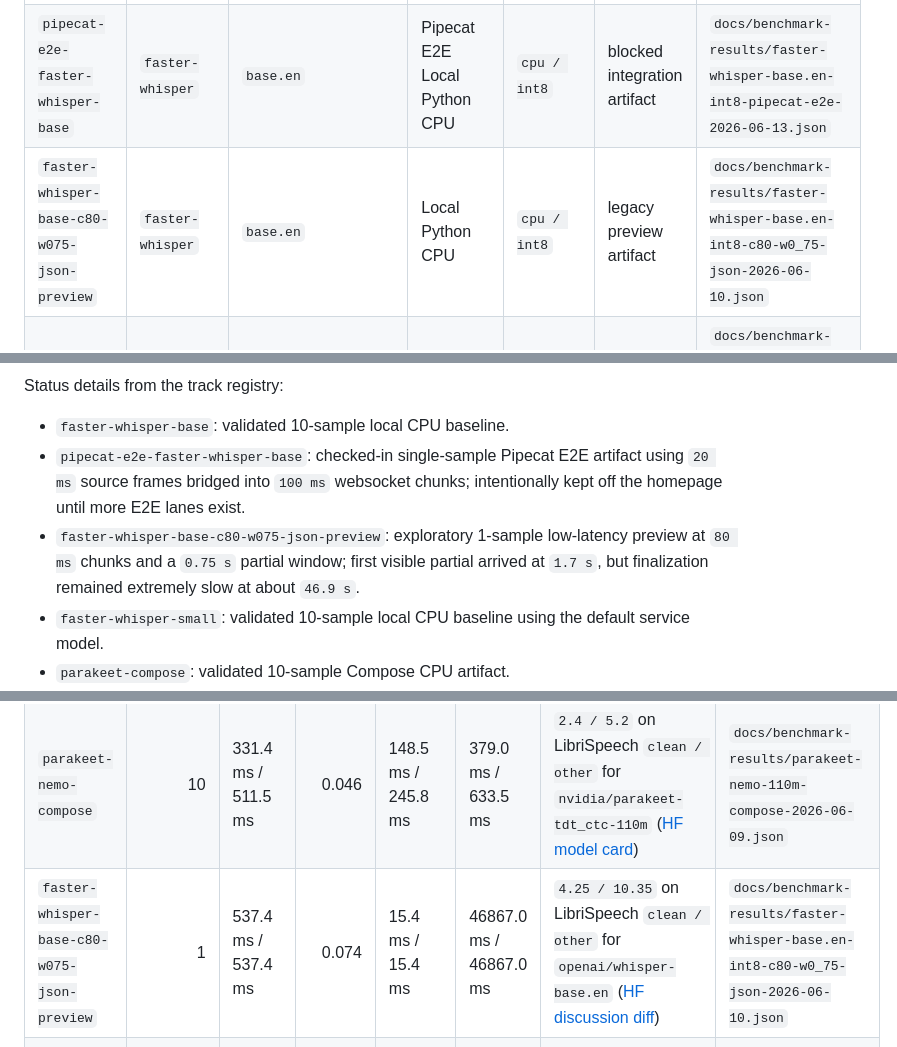
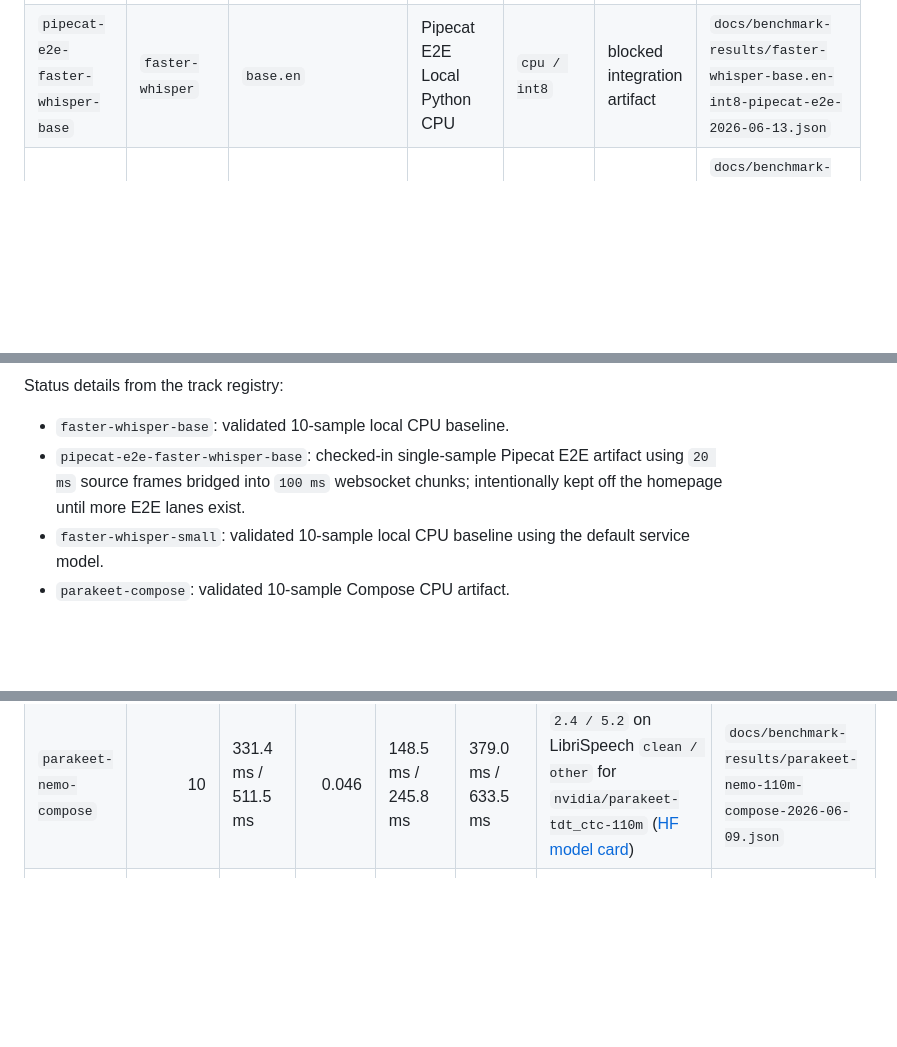
Before and after one commit to agonza1/rtc-asr, a Markdown page: docs/benchmarks.md, 3 parts joined by grey strips. Drawn GitHub-style; blank space fills up the shorter version.

Commit message:
Remove legacy faster-whisper-base benchmark entry doc
Removed legacy preview artifact entry for faster-whisper-base-c80-w075-json-preview from benchmarks.

```diff
--- a/docs/benchmarks.md
+++ b/docs/benchmarks.md
@@ -28,7 +28,6 @@ Recommended source-of-truth path for this repo:
 | --- | --- | --- | --- | --- | --- | --- |
 | `faster-whisper-base` | `faster-whisper` | `base.en` | Local Python CPU | `cpu / int8` | validated artifact | `docs/benchmark-results/faster-whisper-base.en-int8-2026-06-10.json` |
 | `pipecat-e2e-faster-whisper-base` | `faster-whisper` | `base.en` | Pipecat E2E Local Python CPU | `cpu / int8` | blocked integration artifact | `docs/benchmark-results/faster-whisper-base.en-int8-pipecat-e2e-2026-06-13.json` |
-| `faster-whisper-base-c80-w075-json-preview` | `faster-whisper` | `base.en` | Local Python CPU | `cpu / int8` | legacy preview artifact | `docs/benchmark-results/faster-whisper-base.en-int8-c80-w0_75-json-2026-06-10.json` |
 | `faster-whisper-small` | `faster-whisper` | `small.en` | Local Python CPU | `cpu / int8` | validated artifact | `docs/benchmark-results/faster-whisper-small.en-int8-2026-06-10.json` |
 | `parakeet-compose` | `parakeet` | `nvidia/parakeet-tdt-0.6b-v3` | Docker Compose CPU | `cpu / float32` | validated artifact | `docs/benchmark-results/parakeet-compose-2026-06-10.json` |
 | `parakeet-nemo-compose` | `parakeet-nemo` | `nvidia/parakeet-tdt_ctc-110m` | Docker Compose CPU | `cpu / float32` | validated artifact | `docs/benchmark-results/parakeet-nemo-110m-compose-2026-06-09.json` |
@@ -42,7 +41,6 @@ Status details from the track registry:
 
 - `faster-whisper-base`: validated 10-sample local CPU baseline.
 - `pipecat-e2e-faster-whisper-base`: checked-in single-sample Pipecat E2E artifact using `20 ms` source frames bridged into `100 ms` websocket chunks; intentionally kept off the homepage until more E2E lanes exist.
-- `faster-whisper-base-c80-w075-json-preview`: exploratory 1-sample low-latency preview at `80 ms` chunks and a `0.75 s` partial window; first visible partial arrived at `1.7 s`, but finalization remained extremely slow at about `46.9 s`.
 - `faster-whisper-small`: validated 10-sample local CPU baseline using the default service model.
 - `parakeet-compose`: validated 10-sample Compose CPU artifact.
 - `parakeet-nemo-compose`: validated 10-sample Compose CPU artifact with an 8-chunk partial cadence.
@@ -60,7 +58,6 @@ These rows match the current manifest entries used on the homepage, plus two doc
 | --- | ---: | --- | ---: | --- | --- | --- | --- |
 | `parakeet-mlx-service-110m` | 10 | 141.9 ms / 170.0 ms | 0.020 | 74.5 ms / 96.9 ms | 210.6 ms / 246.3 ms | `2.4 / 5.2` on LibriSpeech `clean / other` for `mlx-community/parakeet-tdt_ctc-110m` via the upstream `nvidia/parakeet-tdt_ctc-110m` model card ([HF model card](https://huggingface.co/nvidia/parakeet-tdt_ctc-110m)) | `docs/benchmark-results/parakeet-mlx-110m-service-2026-06-13.json` |
 | `parakeet-nemo-compose` | 10 | 331.4 ms / 511.5 ms | 0.046 | 148.5 ms / 245.8 ms | 379.0 ms / 633.5 ms | `2.4 / 5.2` on LibriSpeech `clean / other` for `nvidia/parakeet-tdt_ctc-110m` ([HF model card](https://huggingface.co/nvidia/parakeet-tdt_ctc-110m)) | `docs/benchmark-results/parakeet-nemo-110m-compose-2026-06-09.json` |
-| `faster-whisper-base-c80-w075-json-preview` | 1 | 537.4 ms / 537.4 ms | 0.074 | 15.4 ms / 15.4 ms | 46867.0 ms / 46867.0 ms | `4.25 / 10.35` on LibriSpeech `clean / other` for `openai/whisper-base.en` ([HF discussion diff](https://huggingface.co/openai/whisper-base.en/discussions/18/files)) | `docs/benchmark-results/faster-whisper-base.en-int8-c80-w0_75-json-2026-06-10.json` |
 | `faster-whisper-base` | 10 | 573.3 ms / 741.1 ms | 0.079 | 553.0 ms / 2451.5 ms | 560.2 ms / 761.2 ms | `4.25 / 10.35` on LibriSpeech `clean / other` for `openai/whisper-base.en` ([HF discussion diff](https://huggingface.co/openai/whisper-base.en/discussions/18/files)) | `docs/benchmark-results/faster-whisper-base.en-int8-2026-06-10.json` |
 | `qwen-mps` | 10 | 1186.2 ms / 1261.2 ms | 0.163 | 352.0 ms / 445.5 ms | 1189.6 ms / 1248.2 ms | `2.11 / 4.55` on LibriSpeech `clean / other` for `Qwen/Qwen3-ASR-0.6B` ([HF README](https://huggingface.co/Qwen/Qwen3-ASR-0.6B/blob/main/README.md)) | `docs/benchmark-results/qwen-mps-2026-06-10.json` |
 | `faster-whisper-small` | 10 | 1378.3 ms / 1531.1 ms | 0.189 | 1023.2 ms / 1202.4 ms | 1420.6 ms / 1514.0 ms | `3.05 / 7.25` on LibriSpeech `clean / other` for `openai/whisper-small.en` ([HF discussion diff](https://huggingface.co/openai/whisper-small.en/discussions/17/files)) | `docs/benchmark-results/faster-whisper-small.en-int8-2026-06-10.json` |
```
Also changed, not shown: other parts of docs/benchmarks.md (+0 -1 lines).
